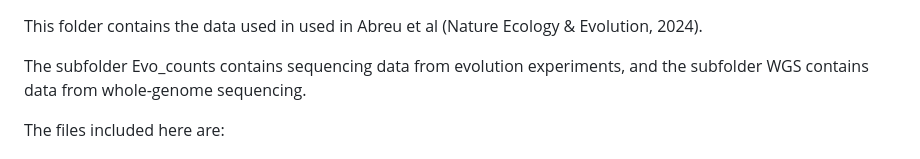
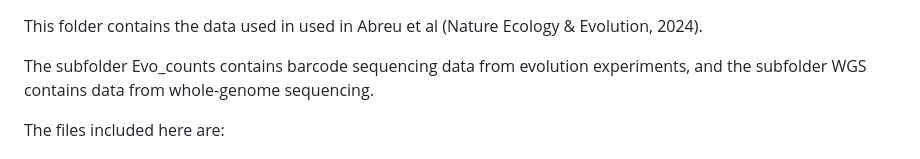
Before and after one commit to clare-abreu/environmental_memory, a Markdown page: data/README.md, the part around the change. Drawn GitHub-style.

```diff
--- a/data/README.md
+++ b/data/README.md
@@ -1,6 +1,6 @@
 This folder contains the data used in used in Abreu et al (Nature Ecology & Evolution, 2024).
 
-The subfolder Evo_counts contains sequencing data from evolution experiments, and the subfolder WGS contains data from whole-genome sequencing.
+The subfolder Evo_counts contains barcode sequencing data from evolution experiments, and the subfolder WGS contains data from whole-genome sequencing.
 
 The files included here are:
 
```
